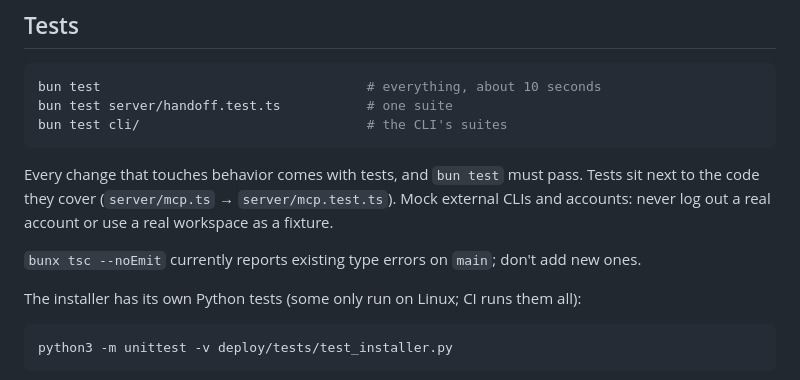
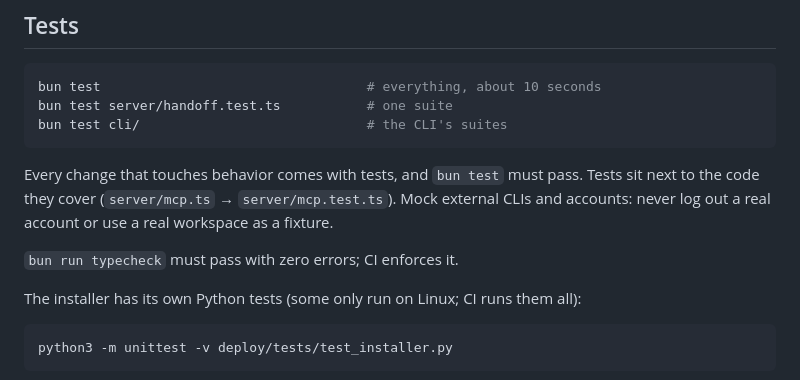
Before and after one commit to MishukAdhikari/coding-sessions, a Markdown page: CONTRIBUTING.md, the part around the change. Drawn GitHub-style.

Commit message:
docs: CONTRIBUTING says typecheck must pass
Co-Authored-By: Claude Opus 5.5 <noreply@anthropic.com>

```diff
--- a/CONTRIBUTING.md
+++ b/CONTRIBUTING.md
@@ -46,7 +46,7 @@ Every change that touches behavior comes with tests, and `bun test` must pass. T
 next to the code they cover (`server/mcp.ts` → `server/mcp.test.ts`). Mock external CLIs
 and accounts: never log out a real account or use a real workspace as a fixture.
 
-`bunx tsc --noEmit` currently reports existing type errors on `main`; don't add new ones.
+`bun run typecheck` must pass with zero errors; CI enforces it.
 
 The installer has its own Python tests (some only run on Linux; CI runs them all):
 
```
